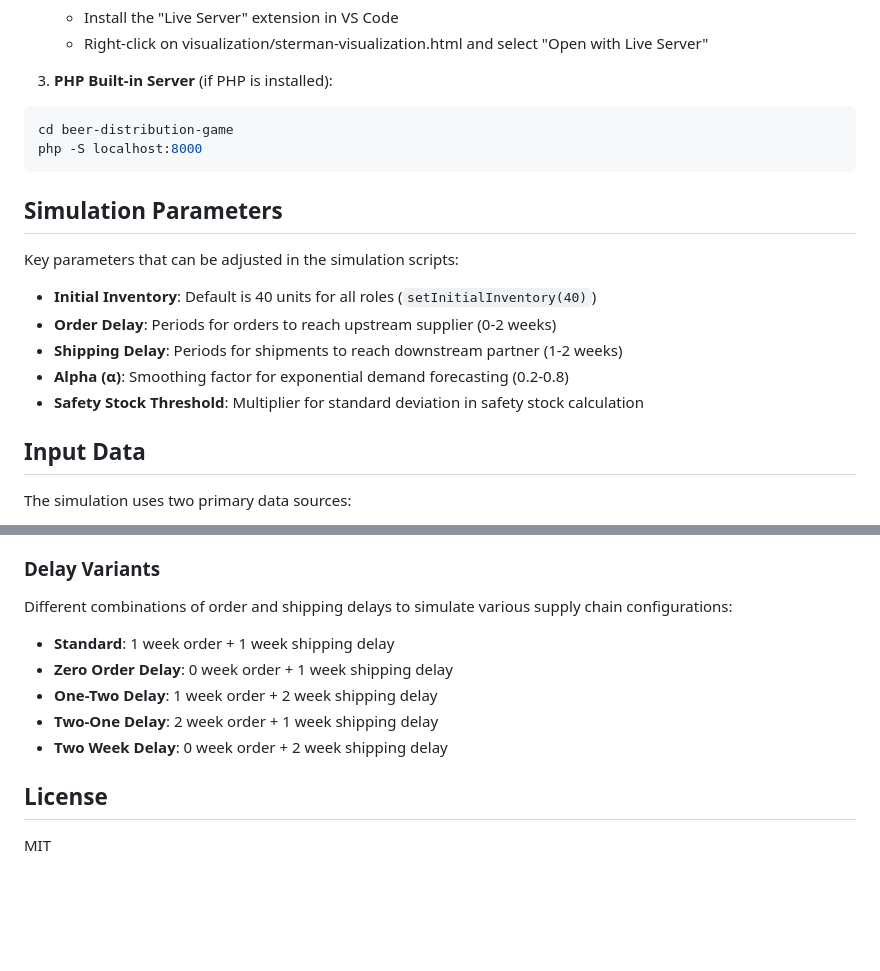
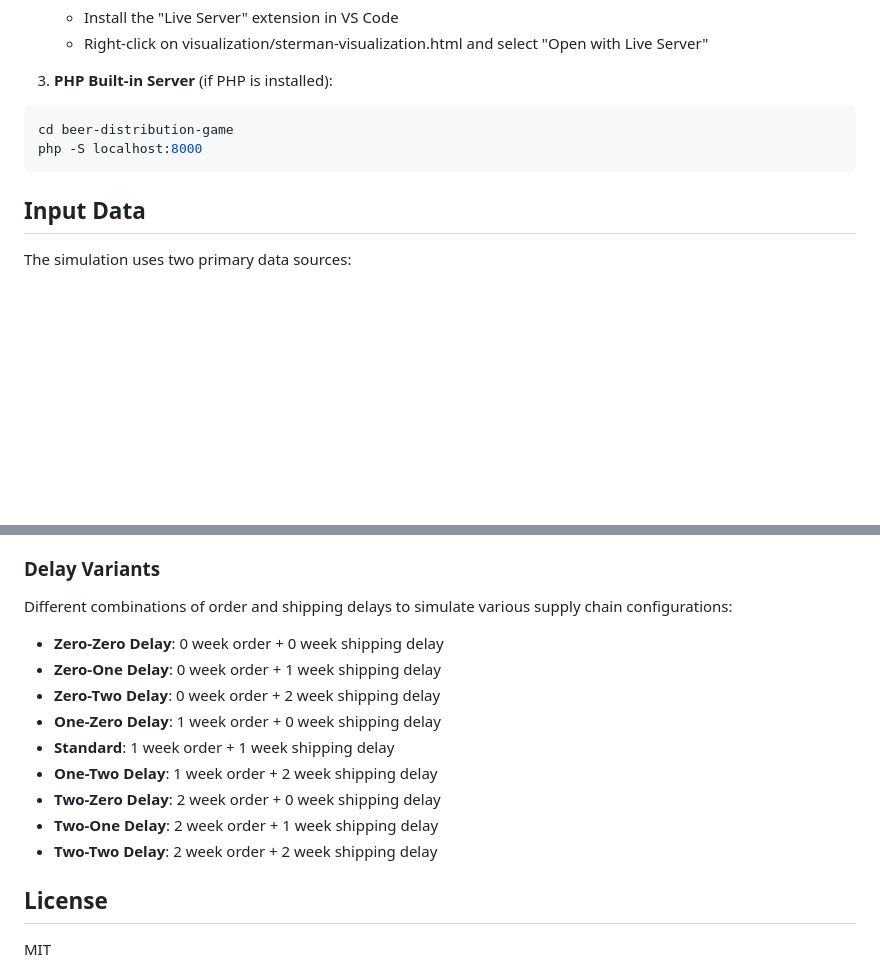
Before and after one commit to EshaanJad/blockchain-beer-distribution-game, a Markdown page: README.md, 2 parts joined by grey strips. Drawn GitHub-style; blank space fills up the shorter version.

Commit message:
docs: update README with all Sterman delay variants

````diff
--- a/README.md
+++ b/README.md
@@ -149,16 +149,6 @@ cd beer-distribution-game
 php -S localhost:8000
 ```
 
-## Simulation Parameters
-
-Key parameters that can be adjusted in the simulation scripts:
-
-- **Initial Inventory**: Default is 40 units for all roles (`setInitialInventory(40)`)
-- **Order Delay**: Periods for orders to reach upstream supplier (0-2 weeks)
-- **Shipping Delay**: Periods for shipments to reach downstream partner (1-2 weeks)
-- **Alpha (α)**: Smoothing factor for exponential demand forecasting (0.2-0.8)
-- **Safety Stock Threshold**: Multiplier for standard deviation in safety stock calculation
-
 ## Input Data
 
 The simulation uses two primary data sources:
@@ -217,11 +207,15 @@ Some members use fixed historical order quantities while others use base-stock p
 
 ### Delay Variants
 Different combinations of order and shipping delays to simulate various supply chain configurations:
+- **Zero-Zero Delay**: 0 week order + 0 week shipping delay
+- **Zero-One Delay**: 0 week order + 1 week shipping delay
+- **Zero-Two Delay**: 0 week order + 2 week shipping delay
+- **One-Zero Delay**: 1 week order + 0 week shipping delay
 - **Standard**: 1 week order + 1 week shipping delay
-- **Zero Order Delay**: 0 week order + 1 week shipping delay
 - **One-Two Delay**: 1 week order + 2 week shipping delay
+- **Two-Zero Delay**: 2 week order + 0 week shipping delay
 - **Two-One Delay**: 2 week order + 1 week shipping delay
-- **Two Week Delay**: 0 week order + 2 week shipping delay
+- **Two-Two Delay**: 2 week order + 2 week shipping delay
 
 ## License
 
````
